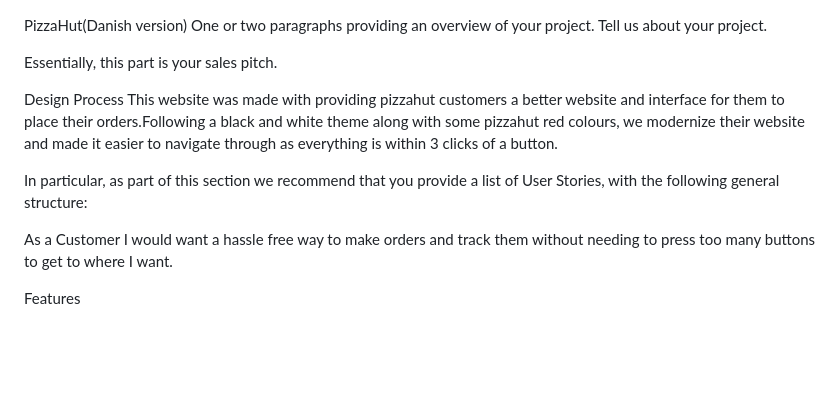
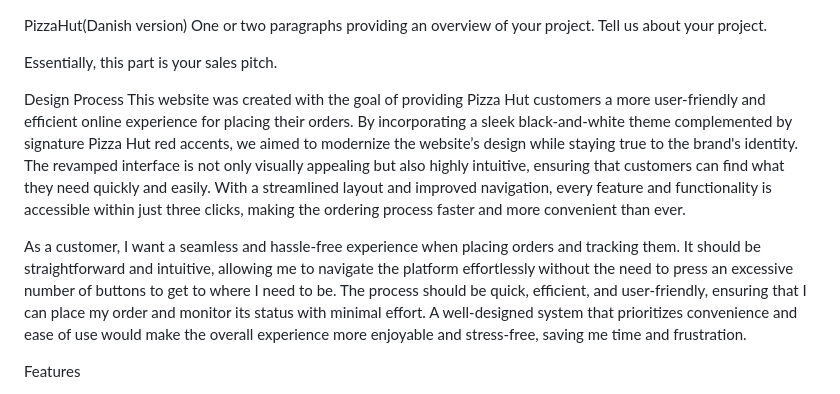
Before and after one commit to DanishesCode/FED_10267330A_Danish_Assignment_Website.github.io, a Markdown page: README.md, the part around the change. Drawn GitHub-style; blank space fills up the shorter version.

Commit message:
done again

```diff
--- a/README.md
+++ b/README.md
@@ -4,14 +4,10 @@ One or two paragraphs providing an overview of your project. Tell us about your
 Essentially, this part is your sales pitch.
 
 Design Process
-This website was made with providing pizzahut customers a better website and interface for them to place their orders.Following a black and white
-theme along with some pizzahut red colours, we modernize their website and made it easier to navigate through as everything is within 3 clicks
-of a button.
+This website was created with the goal of providing Pizza Hut customers a more user-friendly and efficient online experience for placing their orders. By incorporating a sleek black-and-white theme complemented by signature Pizza Hut red accents, we aimed to modernize the website’s design while staying true to the brand's identity. The revamped interface is not only visually appealing but also highly intuitive, ensuring that customers can find what they need quickly and easily. With a streamlined layout and improved navigation, every feature and functionality is accessible within just three clicks, making the ordering process faster and more convenient than ever.
 
-In particular, as part of this section we recommend that you provide a list of User Stories, with the following general structure:
 
-As a Customer I would want a hassle free way to make orders and track them without needing to press too
-many buttons to get to where I want.
+As a customer, I want a seamless and hassle-free experience when placing orders and tracking them. It should be straightforward and intuitive, allowing me to navigate the platform effortlessly without the need to press an excessive number of buttons to get to where I need to be. The process should be quick, efficient, and user-friendly, ensuring that I can place my order and monitor its status with minimal effort. A well-designed system that prioritizes convenience and ease of use would make the overall experience more enjoyable and stress-free, saving me time and frustration.
 
 Features
 
```
